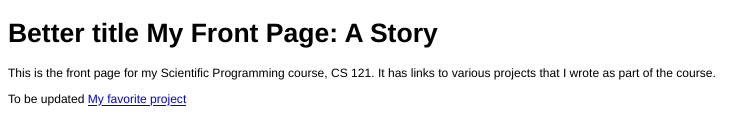
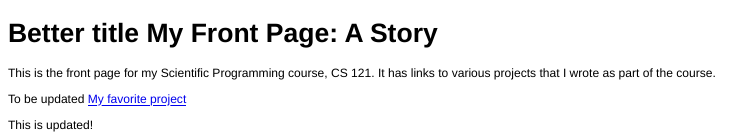
Before and after one commit to Jstone428/CS121-Work, an R Markdown document (index.Rmd): the page in a window 1100 px wide, from its top. The pictures show the output file index.html that the author committed with the source, opened offline.

Commit message:
saving to right project

```diff
--- a/index.Rmd
+++ b/index.Rmd
@@ -4,3 +4,5 @@ This is the front page for my Scientific Programming course, CS 121.  It has lin
 
 To be updated
 [My favorite project](functionsandgraphics.html)
+
+This is updated!
```
Also changed, not shown: index.html, 1 other file.
